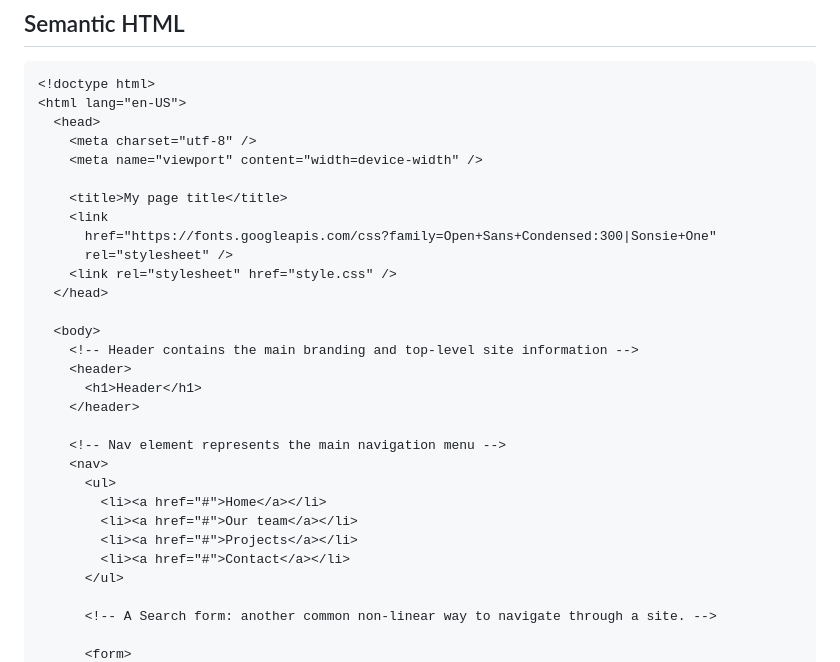
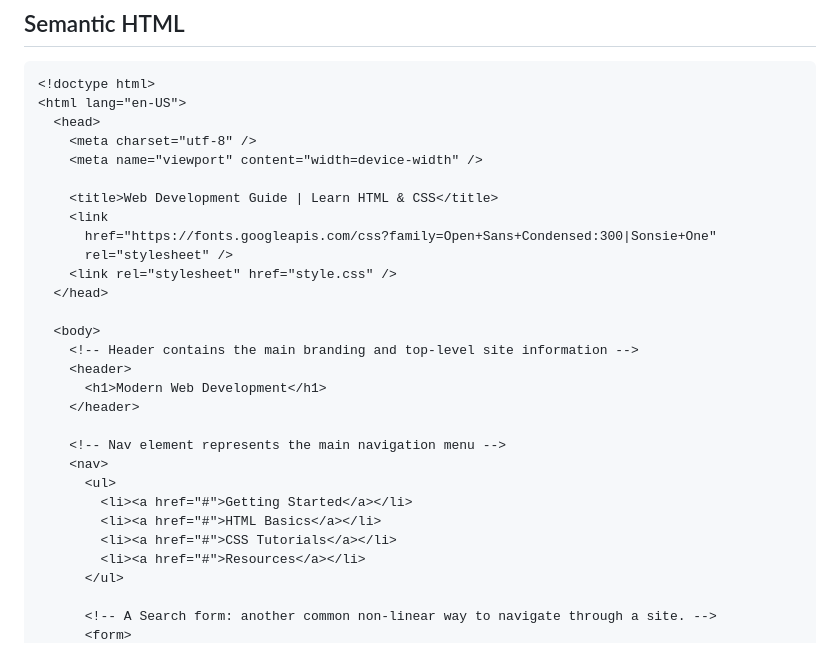
Before and after one commit to armand-sa/100-Days-of-Code-2025, a Markdown page: docs/HTML-CSS.md, the part around the change printed below. GitHub-like rendering.

```diff
--- a/docs/HTML-CSS.md
+++ b/docs/HTML-CSS.md
@@ -350,7 +350,7 @@ ol {
     <meta charset="utf-8" />
     <meta name="viewport" content="width=device-width" />
 
-    <title>My page title</title>
+    <title>Web Development Guide | Learn HTML & CSS</title>
     <link
       href="https://fonts.googleapis.com/css?family=Open+Sans+Condensed:300|Sonsie+One"
       rel="stylesheet" />
@@ -360,18 +360,17 @@ ol {
   <body>
     <!-- Header contains the main branding and top-level site information -->
     <header>
-      <h1>Header</h1>
+      <h1>Modern Web Development</h1>
     </header>
 
     <!-- Nav element represents the main navigation menu -->
     <nav>
       <ul>
-        <li><a href="#">Home</a></li>
-        <li><a href="#">Our team</a></li>
-        <li><a href="#">Projects</a></li>
-        <li><a href="#">Contact</a></li>
+        <li><a href="#">Getting Started</a></li>
+        <li><a href="#">HTML Basics</a></li>
+        <li><a href="#">CSS Tutorials</a></li>
+        <li><a href="#">Resources</a></li>
       </ul>
 
       <!-- A Search form: another common non-linear way to navigate through a site. -->
-
       <form>
```
Also changed, not shown: other parts of docs/HTML-CSS.md (+32 -33 lines).
